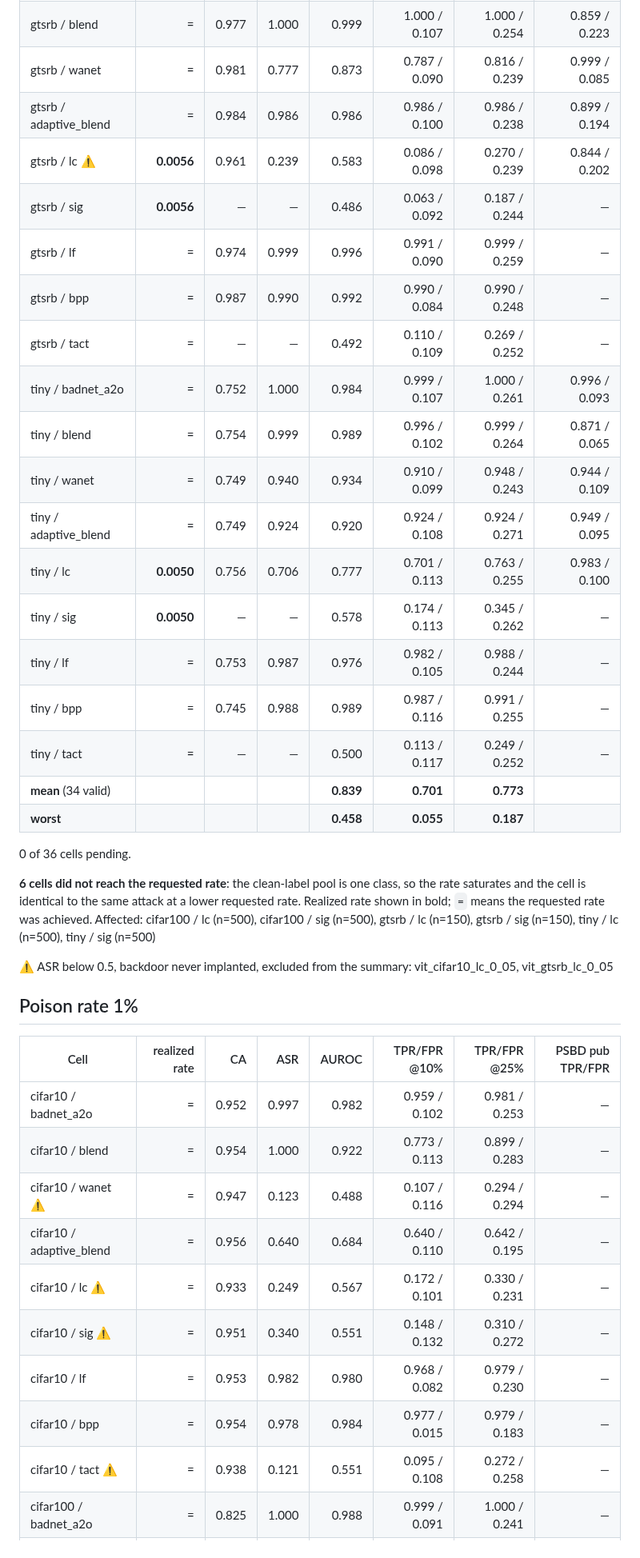
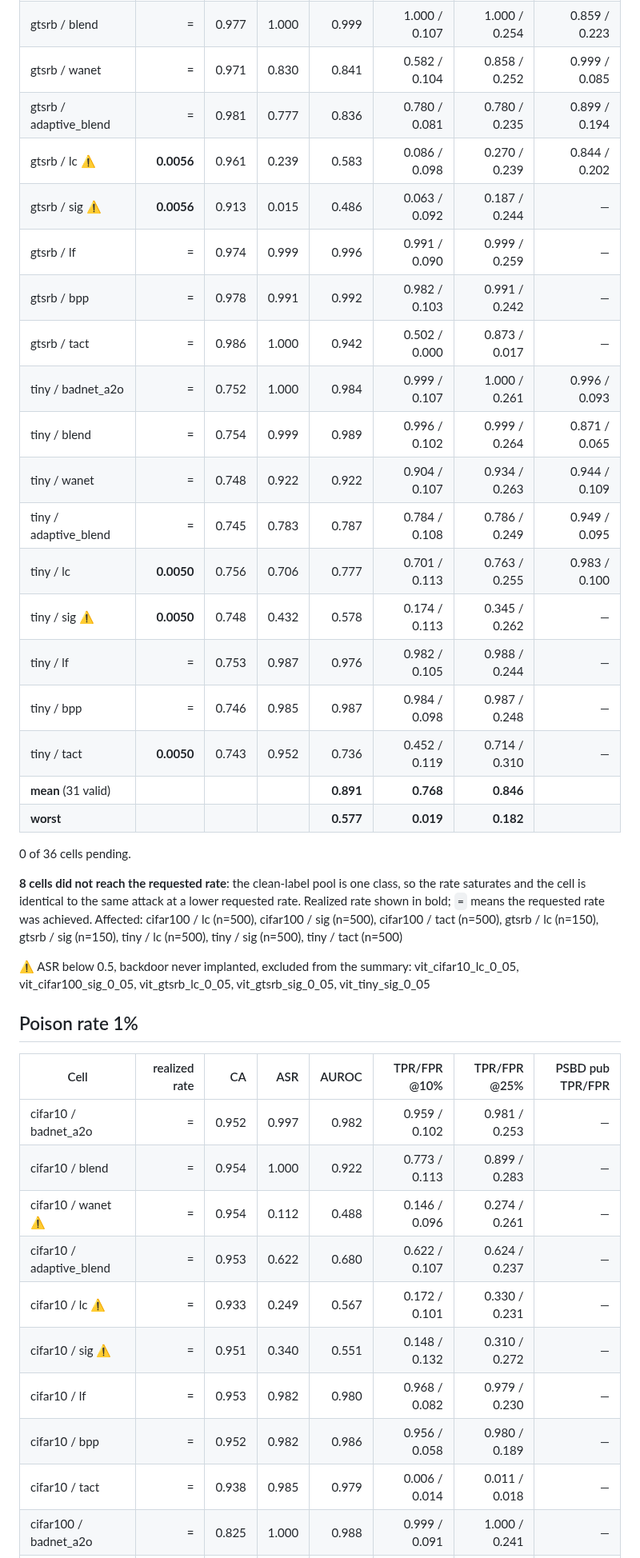
Before and after one commit to PjotrVr/psbd-transformer, a Markdown page: docs/vit-detection-tables.md, the part around one of its changes. Shown at 80% size. GitHub-like rendering.

```diff
--- a/docs/vit-detection-tables.md
+++ b/docs/vit-detection-tables.md
@@ -89,29 +89,29 @@ Generated by `scripts/vit_detection_tables.py`.
 | gtsrb / badnet_a2o | = | 0.986 | 1.000 | 1.000 | 1.000 / 0.097 | 1.000 / 0.248 | 0.993 / 0.202 |
 | gtsrb / blend | = | 0.977 | 1.000 | 0.999 | 1.000 / 0.107 | 1.000 / 0.254 | 0.859 / 0.223 |
-| gtsrb / wanet | = | 0.981 | 0.777 | 0.873 | 0.787 / 0.090 | 0.816 / 0.239 | 0.999 / 0.085 |
-| gtsrb / adaptive_blend | = | 0.984 | 0.986 | 0.986 | 0.986 / 0.100 | 0.986 / 0.238 | 0.899 / 0.194 |
+| gtsrb / wanet | = | 0.971 | 0.830 | 0.841 | 0.582 / 0.104 | 0.858 / 0.252 | 0.999 / 0.085 |
+| gtsrb / adaptive_blend | = | 0.981 | 0.777 | 0.836 | 0.780 / 0.081 | 0.780 / 0.235 | 0.899 / 0.194 |
 | gtsrb / lc ⚠ | **0.0056** | 0.961 | 0.239 | 0.583 | 0.086 / 0.098 | 0.270 / 0.239 | 0.844 / 0.202 |
-| gtsrb / sig | **0.0056** | — | — | 0.486 | 0.063 / 0.092 | 0.187 / 0.244 | — |
+| gtsrb / sig ⚠ | **0.0056** | 0.913 | 0.015 | 0.486 | 0.063 / 0.092 | 0.187 / 0.244 | — |
 | gtsrb / lf | = | 0.974 | 0.999 | 0.996 | 0.991 / 0.090 | 0.999 / 0.259 | — |
-| gtsrb / bpp | = | 0.987 | 0.990 | 0.992 | 0.990 / 0.084 | 0.990 / 0.248 | — |
-| gtsrb / tact | = | — | — | 0.492 | 0.110 / 0.109 | 0.269 / 0.252 | — |
+| gtsrb / bpp | = | 0.978 | 0.991 | 0.992 | 0.982 / 0.103 | 0.991 / 0.242 | — |
+| gtsrb / tact | = | 0.986 | 1.000 | 0.942 | 0.502 / 0.000 | 0.873 / 0.017 | — |
 | tiny / badnet_a2o | = | 0.752 | 1.000 | 0.984 | 0.999 / 0.107 | 1.000 / 0.261 | 0.996 / 0.093 |
 | tiny / blend | = | 0.754 | 0.999 | 0.989 | 0.996 / 0.102 | 0.999 / 0.264 | 0.871 / 0.065 |
-| tiny / wanet | = | 0.749 | 0.940 | 0.934 | 0.910 / 0.099 | 0.948 / 0.243 | 0.944 / 0.109 |
-| tiny / adaptive_blend | = | 0.749 | 0.924 | 0.920 | 0.924 / 0.108 | 0.924 / 0.271 | 0.949 / 0.095 |
+| tiny / wanet | = | 0.748 | 0.922 | 0.922 | 0.904 / 0.107 | 0.934 / 0.263 | 0.944 / 0.109 |
+| tiny / adaptive_blend | = | 0.745 | 0.783 | 0.787 | 0.784 / 0.108 | 0.786 / 0.249 | 0.949 / 0.095 |
 | tiny / lc | **0.0050** | 0.756 | 0.706 | 0.777 | 0.701 / 0.113 | 0.763 / 0.255 | 0.983 / 0.100 |
-| tiny / sig | **0.0050** | — | — | 0.578 | 0.174 / 0.113 | 0.345 / 0.262 | — |
+| tiny / sig ⚠ | **0.0050** | 0.748 | 0.432 | 0.578 | 0.174 / 0.113 | 0.345 / 0.262 | — |
 | tiny / lf | = | 0.753 | 0.987 | 0.976 | 0.982 / 0.105 | 0.988 / 0.244 | — |
-| tiny / bpp | = | 0.745 | 0.988 | 0.989 | 0.987 / 0.116 | 0.991 / 0.255 | — |
-| tiny / tact | = | — | — | 0.500 | 0.113 / 0.117 | 0.249 / 0.252 | — |
-| **mean** (34 valid) | | | | **0.839** | **0.701** | **0.773** | |
-| **worst** | | | | **0.458** | **0.055** | **0.187** | |
+| tiny / bpp | = | 0.746 | 0.985 | 0.987 | 0.984 / 0.098 | 0.987 / 0.248 | — |
+| tiny / tact | **0.0050** | 0.743 | 0.952 | 0.736 | 0.452 / 0.119 | 0.714 / 0.310 | — |
+| **mean** (31 valid) | | | | **0.891** | **0.768** | **0.846** | |
+| **worst** | | | | **0.577** | **0.019** | **0.182** | |
 
 0 of 36 cells pending.
 
-**6 cells did not reach the requested rate**: the clean-label pool is one class, so the rate saturates and the cell is identical to the same attack at a lower requested rate. Realized rate shown in bold; `=` means the requested rate was achieved. Affected: cifar100 / lc (n=500), cifar100 / sig (n=500), gtsrb / lc (n=150), gtsrb / sig (n=150), tiny / lc (n=500), tiny / sig (n=500)
+**8 cells did not reach the requested rate**: the clean-label pool is one class, so the rate saturates and the cell is identical to the same attack at a lower requested rate. Realized rate shown in bold; `=` means the requested rate was achieved. Affected: cifar100 / lc (n=500), cifar100 / sig (n=500), cifar100 / tact (n=500), gtsrb / lc (n=150), gtsrb / sig (n=150), tiny / lc (n=500), tiny / sig (n=500), tiny / tact (n=500)
 
-⚠ ASR below 0.5, backdoor never implanted, excluded from the summary: vit_cifar10_lc_0_05, vit_gtsrb_lc_0_05
+⚠ ASR below 0.5, backdoor never implanted, excluded from the summary: vit_cifar10_lc_0_05, vit_cifar100_sig_0_05, vit_gtsrb_lc_0_05, vit_gtsrb_sig_0_05, vit_tiny_sig_0_05
 
 ## Poison rate 1%
 
@@ -119,12 +119,12 @@ Generated by `scripts/vit_detection_tables.py`.
 |---|---:|---:|---:|---:|---:|---:|---:|
 | cifar10 / badnet_a2o | = | 0.952 | 0.997 | 0.982 | 0.959 / 0.102 | 0.981 / 0.253 | — |
 | cifar10 / blend | = | 0.954 | 1.000 | 0.922 | 0.773 / 0.113 | 0.899 / 0.283 | — |
-| cifar10 / wanet ⚠ | = | 0.947 | 0.123 | 0.488 | 0.107 / 0.116 | 0.294 / 0.294 | — |
-| cifar10 / adaptive_blend | = | 0.956 | 0.640 | 0.684 | 0.640 / 0.110 | 0.642 / 0.195 | — |
+| cifar10 / wanet ⚠ | = | 0.954 | 0.112 | 0.488 | 0.146 / 0.096 | 0.274 / 0.261 | — |
+| cifar10 / adaptive_blend | = | 0.953 | 0.622 | 0.680 | 0.622 / 0.107 | 0.624 / 0.237 | — |
 | cifar10 / lc ⚠ | = | 0.933 | 0.249 | 0.567 | 0.172 / 0.101 | 0.330 / 0.231 | — |
 | cifar10 / sig ⚠ | = | 0.951 | 0.340 | 0.551 | 0.148 / 0.132 | 0.310 / 0.272 | — |
 | cifar10 / lf | = | 0.953 | 0.982 | 0.980 | 0.968 / 0.082 | 0.979 / 0.230 | — |
-| cifar10 / bpp | = | 0.954 | 0.978 | 0.984 | 0.977 / 0.015 | 0.979 / 0.183 | — |
-| cifar10 / tact ⚠ | = | 0.938 | 0.121 | 0.551 | 0.095 / 0.108 | 0.272 / 0.258 | — |
+| cifar10 / bpp | = | 0.952 | 0.982 | 0.986 | 0.956 / 0.058 | 0.980 / 0.189 | — |
+| cifar10 / tact | = | 0.938 | 0.985 | 0.979 | 0.006 / 0.014 | 0.011 / 0.018 | — |
 | cifar100 / badnet_a2o | = | 0.825 | 1.000 | 0.988 | 0.999 / 0.091 | 1.000 / 0.241 | — |
 | cifar100 / blend | = | 0.829 | 0.989 | 0.976 | 0.959 / 0.100 | 0.988 / 0.227 | — |
```
Also changed, not shown: other parts of docs/vit-detection-tables.md (+57 -57 lines).
